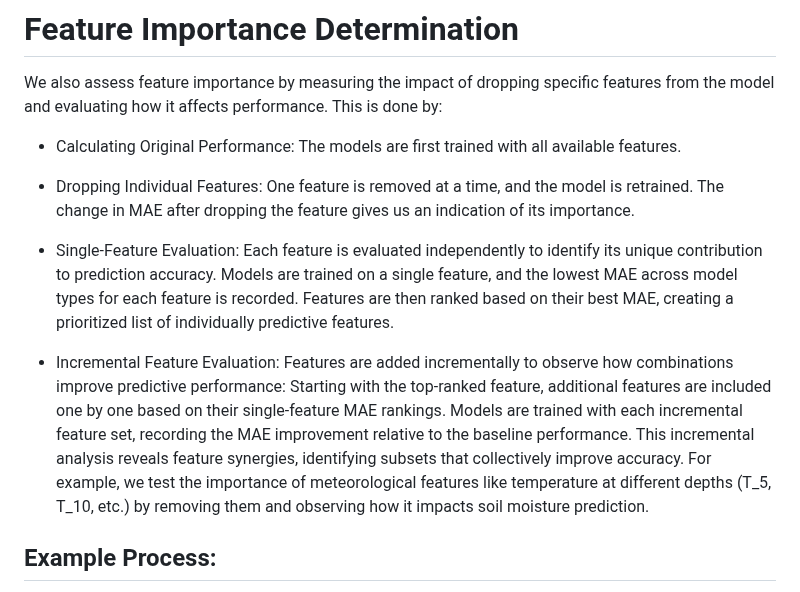
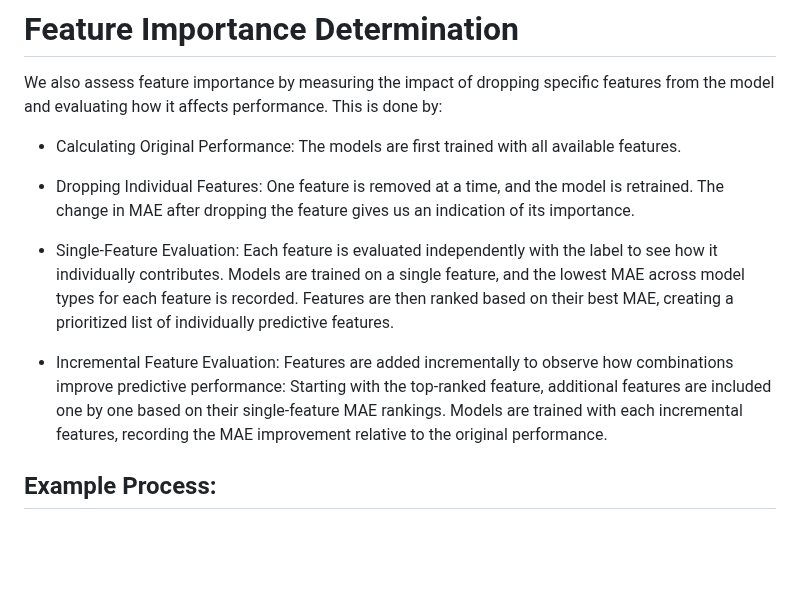
Before and after one commit to kiat/tx-soil-moisture, a Markdown page: Model_Comparison_and_Feature_Importance/README.md, the part around the change. Rendered like a GitHub page; blank space fills up the shorter version.

Commit message:
added documentation

```diff
--- a/Model_Comparison_and_Feature_Importance/README.md
+++ b/Model_Comparison_and_Feature_Importance/README.md
@@ -30,14 +30,13 @@ We also assess feature importance by measuring the impact of dropping specific f
 * Calculating Original Performance: The models are first trained with all available features.
 * Dropping Individual Features: One feature is removed at a time, and the model is retrained. The change in MAE after dropping the feature gives us an indication of its importance.
 
-* Single-Feature Evaluation: Each feature is evaluated independently to identify its unique contribution to prediction accuracy.
+* Single-Feature Evaluation: Each feature is evaluated independently with the label to see how it individually contributes.
     Models are trained on a single feature, and the lowest MAE across model types for each feature is recorded.
     Features are then ranked based on their best MAE, creating a prioritized list of individually predictive features.
 * Incremental Feature Evaluation: Features are added incrementally to observe how combinations improve predictive performance:
     Starting with the top-ranked feature, additional features are included one by one based on their single-feature MAE rankings.
-    Models are trained with each incremental feature set, recording the MAE improvement relative to the baseline performance.
-    This incremental analysis reveals feature synergies, identifying subsets that collectively improve accuracy.
-    For example, we test the importance of meteorological features like temperature at different depths (T_5, T_10, etc.) by removing them and observing how it impacts soil moisture prediction.
+    Models are trained with each incremental features, recording the MAE improvement relative to the original performance.
+
 
 ## Example Process:
 Target Feature: SWC_5 (Soil moisture content at 5cm depth).
```
